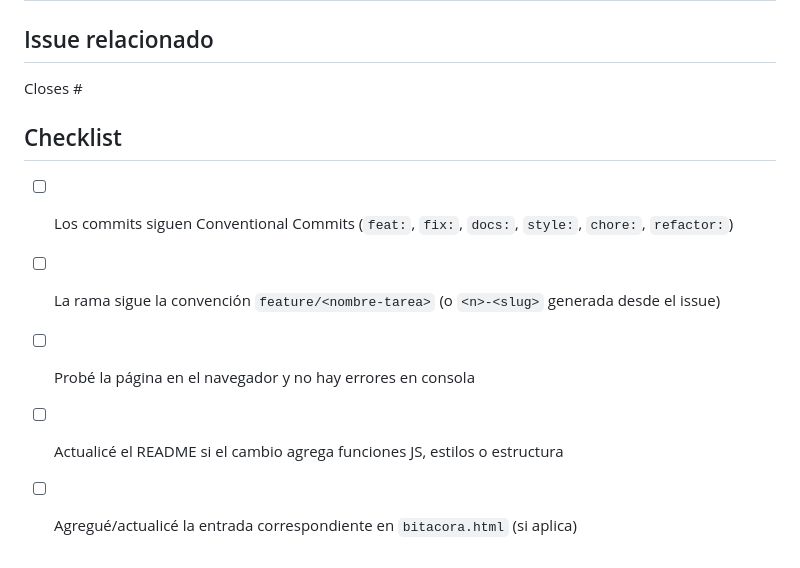
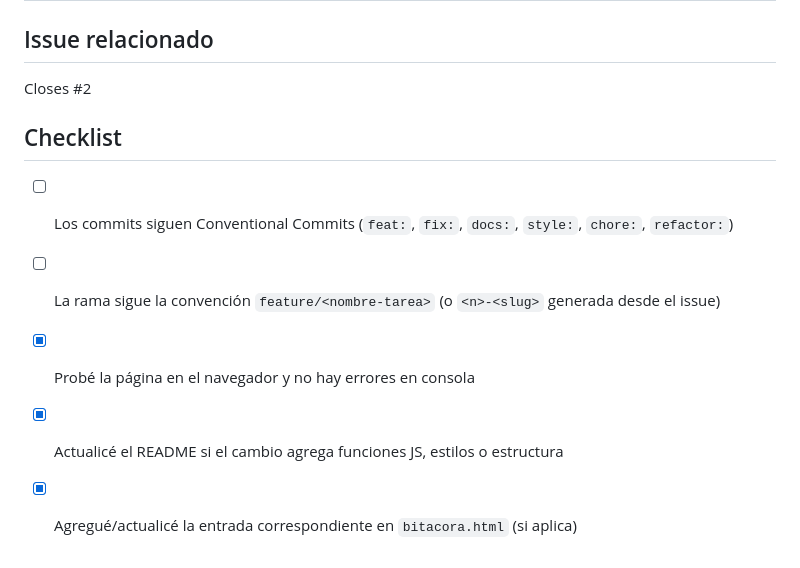
Before and after one commit to Nicoalazar/SitioWebGrupal, a Markdown page: .github/PULL_REQUEST_TEMPLATE.md, the part around the change. Drawn GitHub-style.

```diff
--- a/.github/PULL_REQUEST_TEMPLATE.md
+++ b/.github/PULL_REQUEST_TEMPLATE.md
@@ -4,12 +4,12 @@
 
 ## Issue relacionado
 
-Closes #
+Closes #2
 
 ## Checklist
 
 - [ ] Los commits siguen Conventional Commits (`feat:`, `fix:`, `docs:`, `style:`, `chore:`, `refactor:`)
 - [ ] La rama sigue la convención `feature/<nombre-tarea>` (o `<n>-<slug>` generada desde el issue)
-- [ ] Probé la página en el navegador y no hay errores en consola
-- [ ] Actualicé el README si el cambio agrega funciones JS, estilos o estructura
-- [ ] Agregué/actualicé la entrada correspondiente en `bitacora.html` (si aplica)
+- [x] Probé la página en el navegador y no hay errores en consola
+- [x] Actualicé el README si el cambio agrega funciones JS, estilos o estructura
+- [x] Agregué/actualicé la entrada correspondiente en `bitacora.html` (si aplica)
```
Also changed, not shown: README.md (+1 -1 lines), docs/release-plan.md (+7 -7 lines), img/capturas/portada-funcion.png (added), 4 other files.
